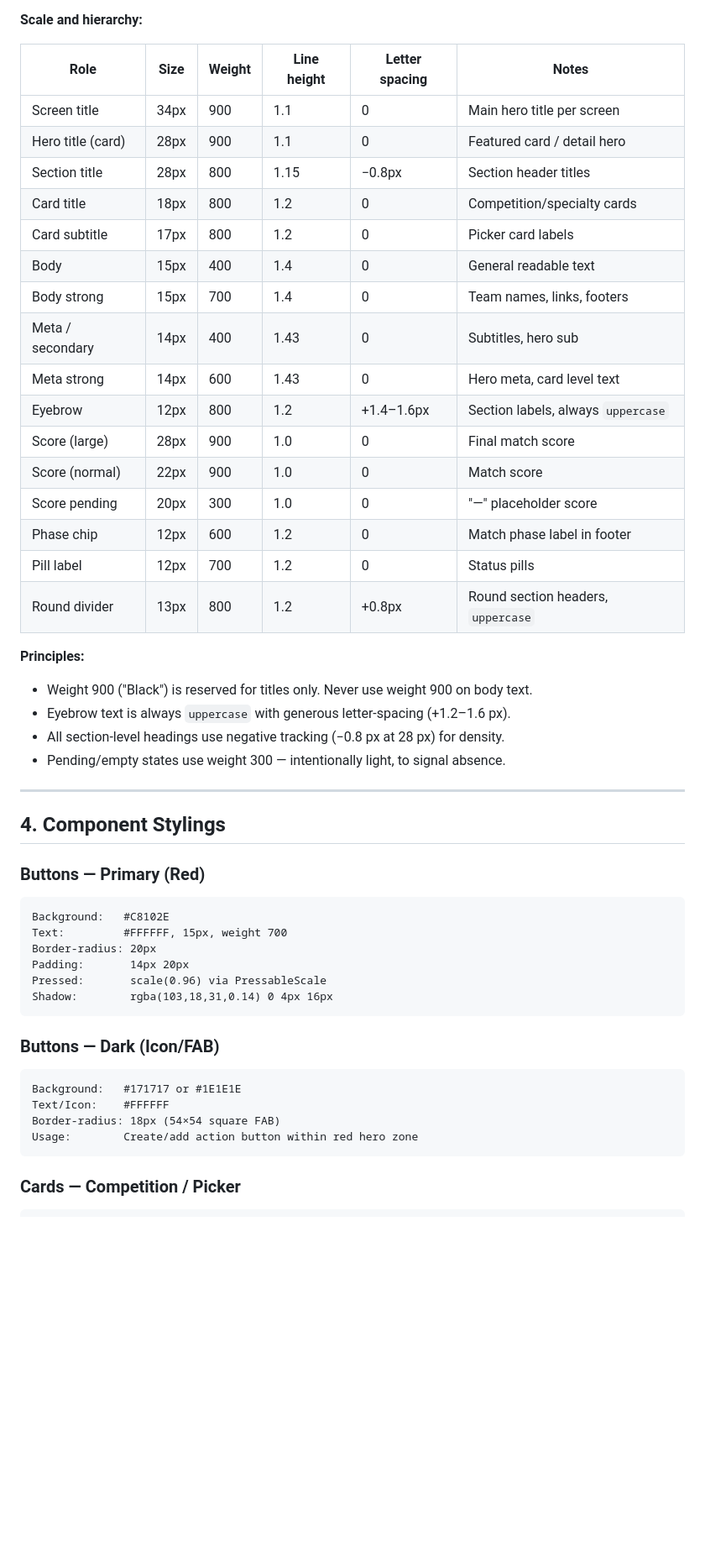
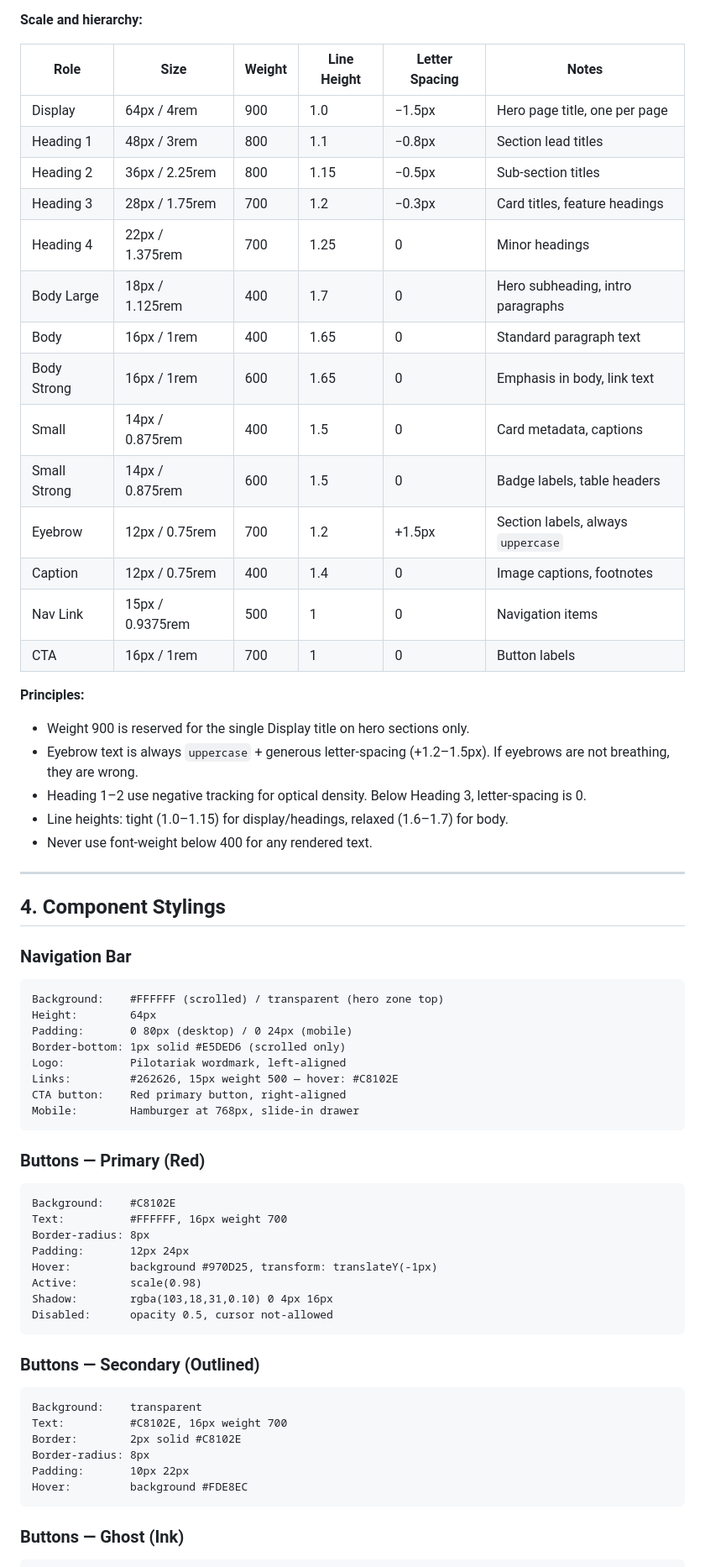
Before and after one commit to pilotariak/website, a Markdown page: DESIGN.md, the part around one of its changes. Shown at 84% size. Rendered like a GitHub page; blank space fills up the shorter version.

````diff
--- a/DESIGN.md
+++ b/DESIGN.md
@@ -86,55 +103,72 @@
 
 **Scale and hierarchy:**
 
-| Role              | Size | Weight | Line height | Letter spacing | Notes                        |
-|-------------------|------|--------|-------------|----------------|------------------------------|
-| Screen title      | 34px | 900    | 1.1         | 0              | Main hero title per screen   |
-| Hero title (card) | 28px | 900    | 1.1         | 0              | Featured card / detail hero  |
-| Section title     | 28px | 800    | 1.15        | −0.8px         | Section header titles        |
-| Card title        | 18px | 800    | 1.2         | 0              | Competition/specialty cards  |
-| Card subtitle     | 17px | 800    | 1.2         | 0              | Picker card labels           |
-| Body              | 15px | 400    | 1.4         | 0              | General readable text        |
-| Body strong       | 15px | 700    | 1.4         | 0              | Team names, links, footers   |
-| Meta / secondary  | 14px | 400    | 1.43        | 0              | Subtitles, hero sub          |
-| Meta strong       | 14px | 600    | 1.43        | 0              | Hero meta, card level text   |
-| Eyebrow           | 12px | 800    | 1.2         | +1.4–1.6px     | Section labels, always `uppercase` |
-| Score (large)     | 28px | 900    | 1.0         | 0              | Final match score            |
-| Score (normal)    | 22px | 900    | 1.0         | 0              | Match score                  |
-| Score pending     | 20px | 300    | 1.0         | 0              | "—" placeholder score        |
-| Phase chip        | 12px | 600    | 1.2         | 0              | Match phase label in footer  |
-| Pill label        | 12px | 700    | 1.2         | 0              | Status pills                 |
-| Round divider     | 13px | 800    | 1.2         | +0.8px         | Round section headers, `uppercase` |
+| Role         | Size             | Weight | Line Height | Letter Spacing | Notes                              |
+| ------------ | ---------------- | ------ | ----------- | -------------- | ---------------------------------- |
+| Display      | 64px / 4rem      | 900    | 1.0         | −1.5px         | Hero page title, one per page      |
+| Heading 1    | 48px / 3rem      | 800    | 1.1         | −0.8px         | Section lead titles                |
+| Heading 2    | 36px / 2.25rem   | 800    | 1.15        | −0.5px         | Sub-section titles                 |
+| Heading 3    | 28px / 1.75rem   | 700    | 1.2         | −0.3px         | Card titles, feature headings      |
+| Heading 4    | 22px / 1.375rem  | 700    | 1.25        | 0              | Minor headings                     |
+| Body Large   | 18px / 1.125rem  | 400    | 1.7         | 0              | Hero subheading, intro paragraphs  |
+| Body         | 16px / 1rem      | 400    | 1.65        | 0              | Standard paragraph text            |
+| Body Strong  | 16px / 1rem      | 600    | 1.65        | 0              | Emphasis in body, link text        |
+| Small        | 14px / 0.875rem  | 400    | 1.5         | 0              | Card metadata, captions            |
+| Small Strong | 14px / 0.875rem  | 600    | 1.5         | 0              | Badge labels, table headers        |
+| Eyebrow      | 12px / 0.75rem   | 700    | 1.2         | +1.5px         | Section labels, always `uppercase` |
+| Caption      | 12px / 0.75rem   | 400    | 1.4         | 0              | Image captions, footnotes          |
+| Nav Link     | 15px / 0.9375rem | 500    | 1           | 0              | Navigation items                   |
+| CTA          | 16px / 1rem      | 700    | 1           | 0              | Button labels                      |
 
 **Principles:**
-- Weight 900 ("Black") is reserved for titles only. Never use weight 900 on body text.
-- Eyebrow text is always `uppercase` with generous letter-spacing (+1.2–1.6 px).
-- All section-level headings use negative tracking (−0.8 px at 28 px) for density.
-- Pending/empty states use weight 300 — intentionally light, to signal absence.
+
+- Weight 900 is reserved for the single Display title on hero sections only.
+- Eyebrow text is always `uppercase` + generous letter-spacing (+1.2–1.5px). If eyebrows are not breathing, they are wrong.
+- Heading 1–2 use negative tracking for optical density. Below Heading 3, letter-spacing is 0.
+- Line heights: tight (1.0–1.15) for display/headings, relaxed (1.6–1.7) for body.
+- Never use font-weight below 400 for any rendered text.
 
 ---
 
 ## 4. Component Stylings
 
+### Navigation Bar
+
+```
+Background:    #FFFFFF (scrolled) / transparent (hero zone top)
+Height:        64px
+Padding:       0 80px (desktop) / 0 24px (mobile)
+Border-bottom: 1px solid #E5DED6 (scrolled only)
+Logo:          Pilotariak wordmark, left-aligned
+Links:         #262626, 15px weight 500 — hover: #C8102E
+CTA button:    Red primary button, right-aligned
+Mobile:        Hamburger at 768px, slide-in drawer
+```
+
 ### Buttons — Primary (Red)
 
 ```
-Background:   #C8102E
-Text:         #FFFFFF, 15px, weight 700
-Border-radius: 20px
-Padding:       14px 20px
-Pressed:       scale(0.96) via PressableScale
-Shadow:        rgba(103,18,31,0.14) 0 4px 16px
+Background:    #C8102E
+Text:          #FFFFFF, 16px weight 700
+Border-radius: 8px
+Padding:       12px 24px
+Hover:         background #970D25, transform: translateY(-1px)
+Active:        scale(0.98)
+Shadow:        rgba(103,18,31,0.10) 0 4px 16px
+Disabled:      opacity 0.5, cursor not-allowed
 ```
 
-### Buttons — Dark (Icon/FAB)
+### Buttons — Secondary (Outlined)
 
 ```
-Background:   #171717 or #1E1E1E
-Text/Icon:    #FFFFFF
-Border-radius: 18px (54×54 square FAB)
-Usage:        Create/add action button within red hero zone
+Background:    transparent
+Text:          #C8102E, 16px weight 700
+Border:        2px solid #C8102E
+Border-radius: 8px
+Padding:       10px 22px
+Hover:         background #FDE8EC
 ```
 
-### Cards — Competition / Picker
+### Buttons — Ghost (Ink)
 
 ```
````
Also changed, not shown: other parts of DESIGN.md (+318 -262 lines).
